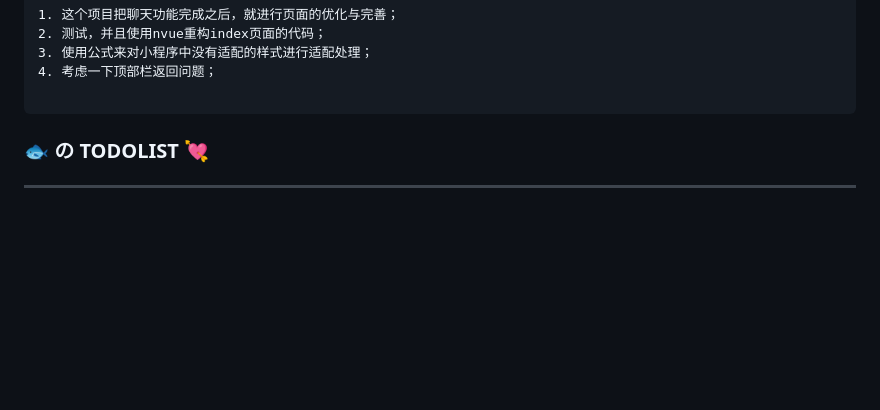
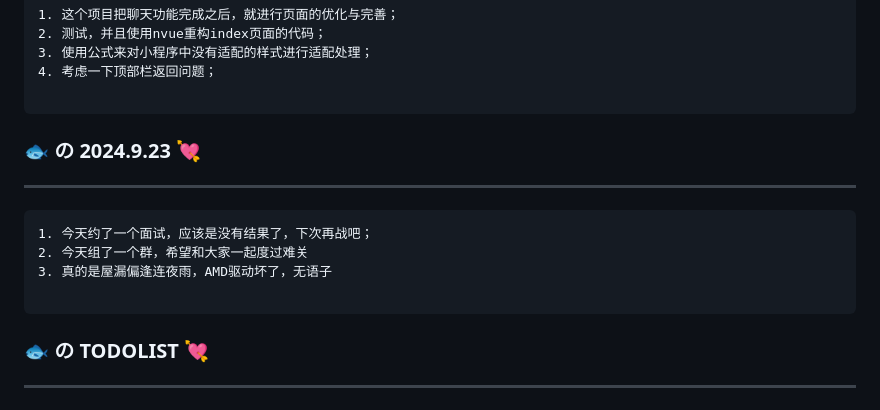
Before and after one commit to blueyuyu/fishNote, a Markdown page: journal/blueMemory.md, the part around the change. Rendered like a GitHub page; blank space fills up the shorter version.

Commit message:
✨ feat(blueMemory): 靠

````diff
--- a/journal/blueMemory.md
+++ b/journal/blueMemory.md
@@ -320,6 +320,17 @@ taiwindcss 官网提供的教程，并不能直接照搬进去，好像和uni官
 
 ```
 
+###  🐟 の  2024.9.23  💘
+
+------
+
+```
+1. 今天约了一个面试，应该是没有结果了，下次再战吧；
+2. 今天组了一个群，希望和大家一起度过难关
+3. 真的是屋漏偏逢连夜雨，AMD驱动坏了，无语子
+
+```
+
 
 ###  🐟 の  TODOLIST  💘
 
````
Also changed, not shown: InterviewQuestions/On-siteInterview.md (+16 -2 lines).
